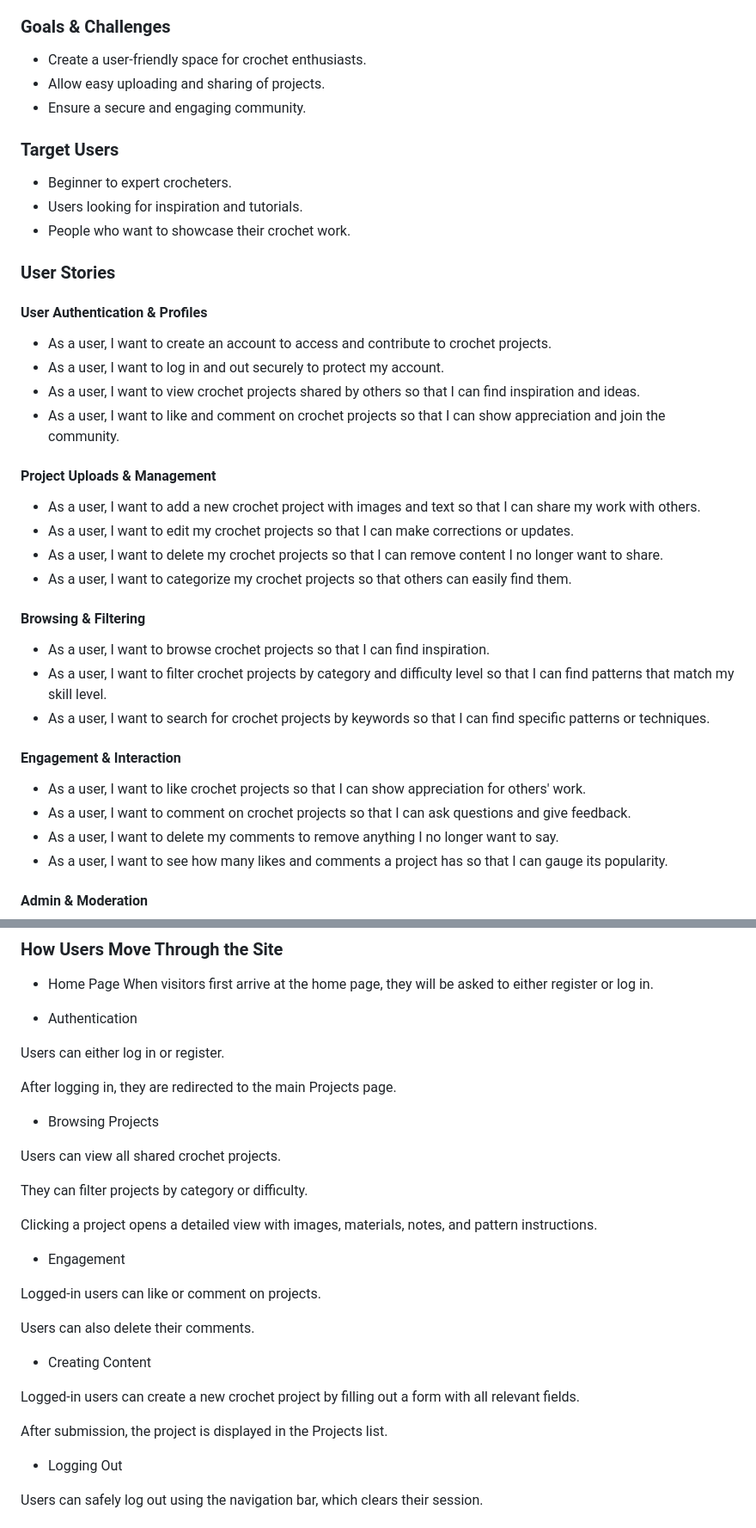
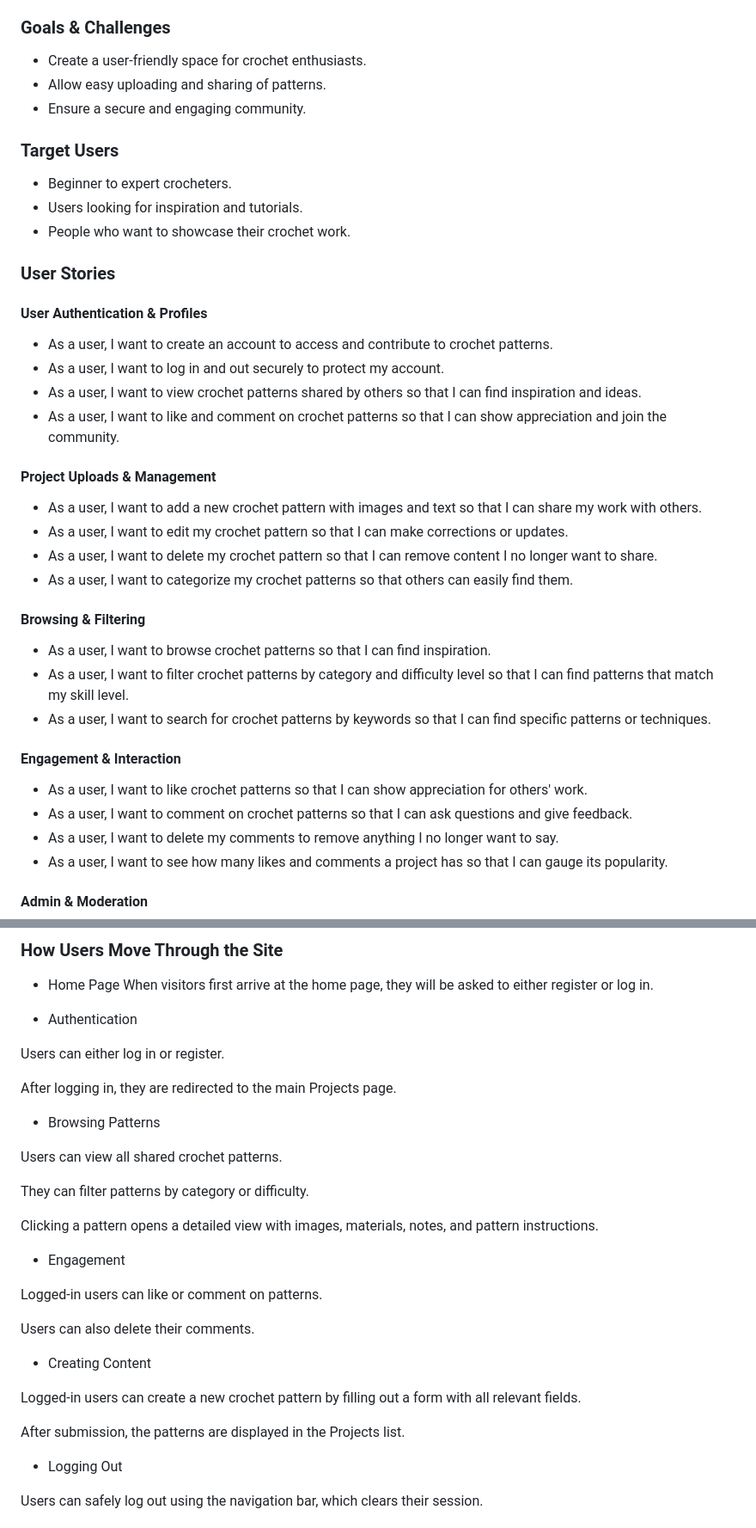
Before and after one commit to louisesykes198/the-crochet-files, a Markdown page: README.md, 2 parts joined by grey strips. Shown at 86% size. Rendered like a GitHub page.

```diff
--- a/README.md
+++ b/README.md
@@ -7,7 +7,7 @@ The Crochet Files is a web platform where users can share, explore, and engage w
 
 ### **Goals & Challenges**
 - Create a user-friendly space for crochet enthusiasts.
-- Allow easy uploading and sharing of projects.
+- Allow easy uploading and sharing of patterns.
 - Ensure a secure and engaging community.
 
 ### **Target Users**
@@ -18,25 +18,25 @@ The Crochet Files is a web platform where users can share, explore, and engage w
 ### **User Stories**
 
 #### **User Authentication & Profiles**
-- As a user, I want to create an account to access and contribute to crochet projects.
+- As a user, I want to create an account to access and contribute to crochet patterns.
 - As a user, I want to log in and out securely to protect my account.
-- As a user, I want to view crochet projects shared by others so that I can find inspiration and ideas.
-- As a user, I want to like and comment on crochet projects so that I can show appreciation and join the community.
+- As a user, I want to view crochet patterns shared by others so that I can find inspiration and ideas.
+- As a user, I want to like and comment on crochet patterns so that I can show appreciation and join the community.
 
 #### **Project Uploads & Management**
-- As a user, I want to add a new crochet project with images and text so that I can share my work with others.
-- As a user, I want to edit my crochet projects so that I can make corrections or updates.
-- As a user, I want to delete my crochet projects so that I can remove content I no longer want to share.
-- As a user, I want to categorize my crochet projects so that others can easily find them.
+- As a user, I want to add a new crochet pattern with images and text so that I can share my work with others.
+- As a user, I want to edit my crochet pattern so that I can make corrections or updates.
+- As a user, I want to delete my crochet pattern so that I can remove content I no longer want to share.
+- As a user, I want to categorize my crochet patterns so that others can easily find them.
 
 #### **Browsing & Filtering**
-- As a user, I want to browse crochet projects so that I can find inspiration.
-- As a user, I want to filter crochet projects by category and difficulty level so that I can find patterns that match my skill level.
-- As a user, I want to search for crochet projects by keywords so that I can find specific patterns or techniques.
+- As a user, I want to browse crochet patterns so that I can find inspiration.
+- As a user, I want to filter crochet patterns by category and difficulty level so that I can find patterns that match my skill level.
+- As a user, I want to search for crochet patterns by keywords so that I can find specific patterns or techniques.
 
 #### **Engagement & Interaction**
-- As a user, I want to like crochet projects so that I can show appreciation for others' work.
-- As a user, I want to comment on crochet projects so that I can ask questions and give feedback.
+- As a user, I want to like crochet patterns so that I can show appreciation for others' work.
+- As a user, I want to comment on crochet patterns so that I can ask questions and give feedback.
 - As a user, I want to delete my comments to remove anything I no longer want to say.
 - As a user, I want to see how many likes and comments a project has so that I can gauge its popularity.
 
@@ -78,25 +78,25 @@ Users can either log in or register.
 
 After logging in, they are redirected to the main Projects page.
 
-- Browsing Projects
+- Browsing Patterns
 
-Users can view all shared crochet projects.
+Users can view all shared crochet patterns.
 
-They can filter projects by category or difficulty.
+They can filter patterns by category or difficulty.
 
-Clicking a project opens a detailed view with images, materials, notes, and pattern instructions.
+Clicking a pattern opens a detailed view with images, materials, notes, and pattern instructions.
 
 - Engagement
 
-Logged-in users can like or comment on projects.
+Logged-in users can like or comment on patterns.
 
 Users can also delete their comments.
 
 - Creating Content
 
-Logged-in users can create a new crochet project by filling out a form with all relevant fields.
+Logged-in users can create a new crochet pattern by filling out a form with all relevant fields.
 
-After submission, the project is displayed in the Projects list.
+After submission, the patterns are displayed in the Projects list.
 
 - Logging Out
 
```
Also changed, not shown: other parts of README.md (+41 -13 lines).
